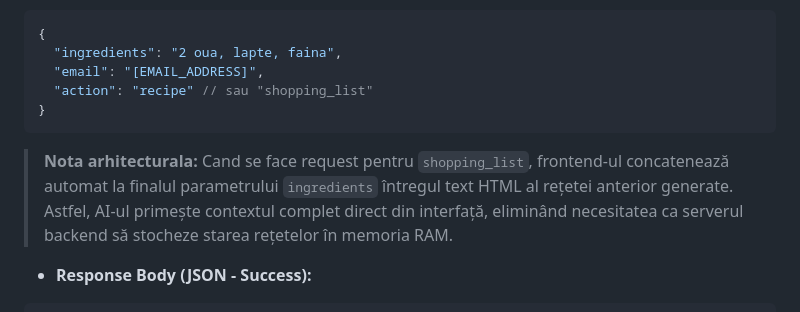
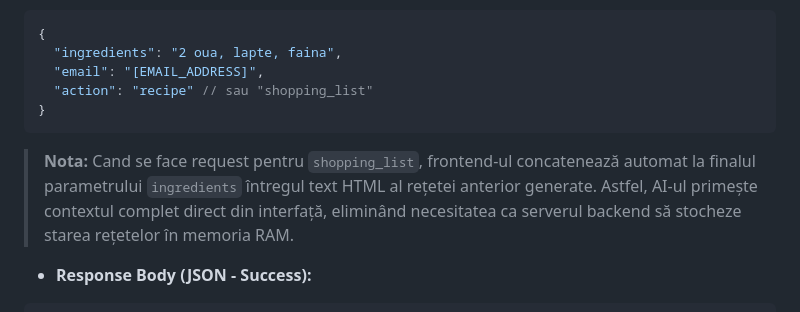
Before and after one commit to ailioaeisorina22/smartfridge, a Markdown page: README.md, the part around the change. Drawn GitHub-style.

````diff
--- a/README.md
+++ b/README.md
@@ -64,7 +64,7 @@ Fluxul de funcționare a aplicației urmează pașii următori:
   "action": "recipe" // sau "shopping_list"
 }
 ```
-> **Nota arhitecturala:** Cand se face request pentru `shopping_list`, frontend-ul concatenează automat la finalul parametrului `ingredients` întregul text HTML al rețetei anterior generate. Astfel, AI-ul primește contextul complet direct din interfață, eliminând necesitatea ca serverul backend să stocheze starea rețetelor în memoria RAM.
+> **Nota:** Cand se face request pentru `shopping_list`, frontend-ul concatenează automat la finalul parametrului `ingredients` întregul text HTML al rețetei anterior generate. Astfel, AI-ul primește contextul complet direct din interfață, eliminând necesitatea ca serverul backend să stocheze starea rețetelor în memoria RAM.
 * **Response Body (JSON - Success):**
 ```json
 {
````
